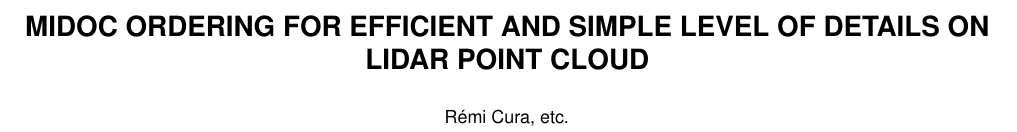
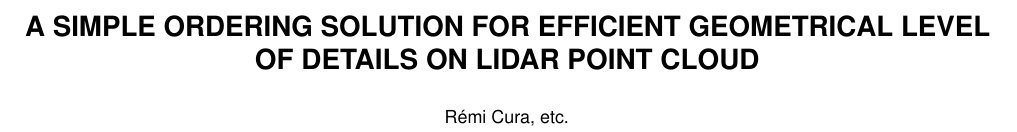
Before and after one commit to Remi-C/Octree_LOD_article, a LaTeX document (OctreeLOD.tex): part of page 1 of 10, cut so that both start at the same text. Compiled offline with pdfLaTeX.

Commit message:
changin title for more clarity

```diff
--- a/OctreeLOD.tex
+++ b/OctreeLOD.tex
@@ -8,7 +8,7 @@
 	\input{./src/settings.tex}
 
 %opening
-\title{ MidOc Ordering for Efficient and Simple Level Of Details on Lidar Point Cloud}
+\title{ A Simple Ordering Solution for Efficient Geometrical Level Of Details on Lidar Point Cloud}
 \author{R\'emi Cura, etc.}
 
 \begin{document}
```
